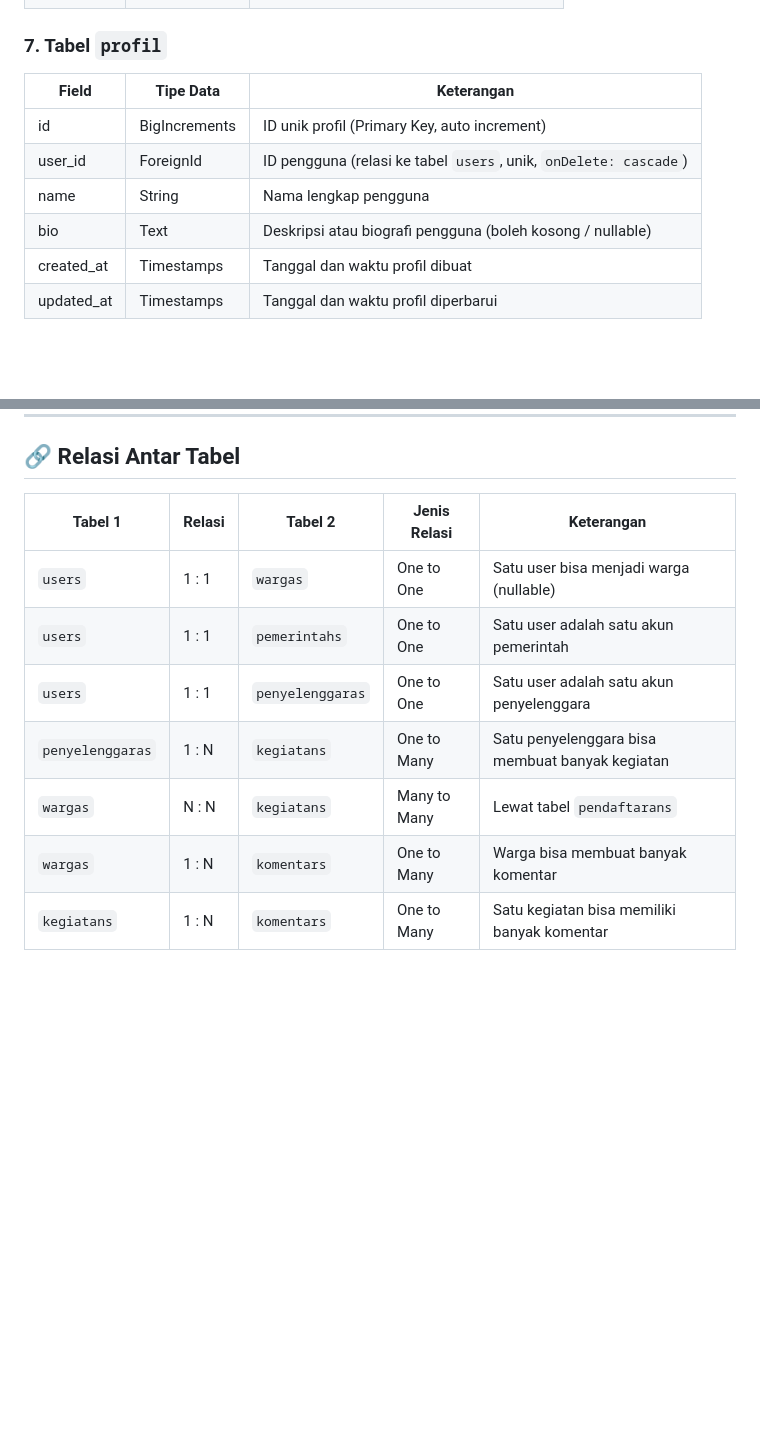
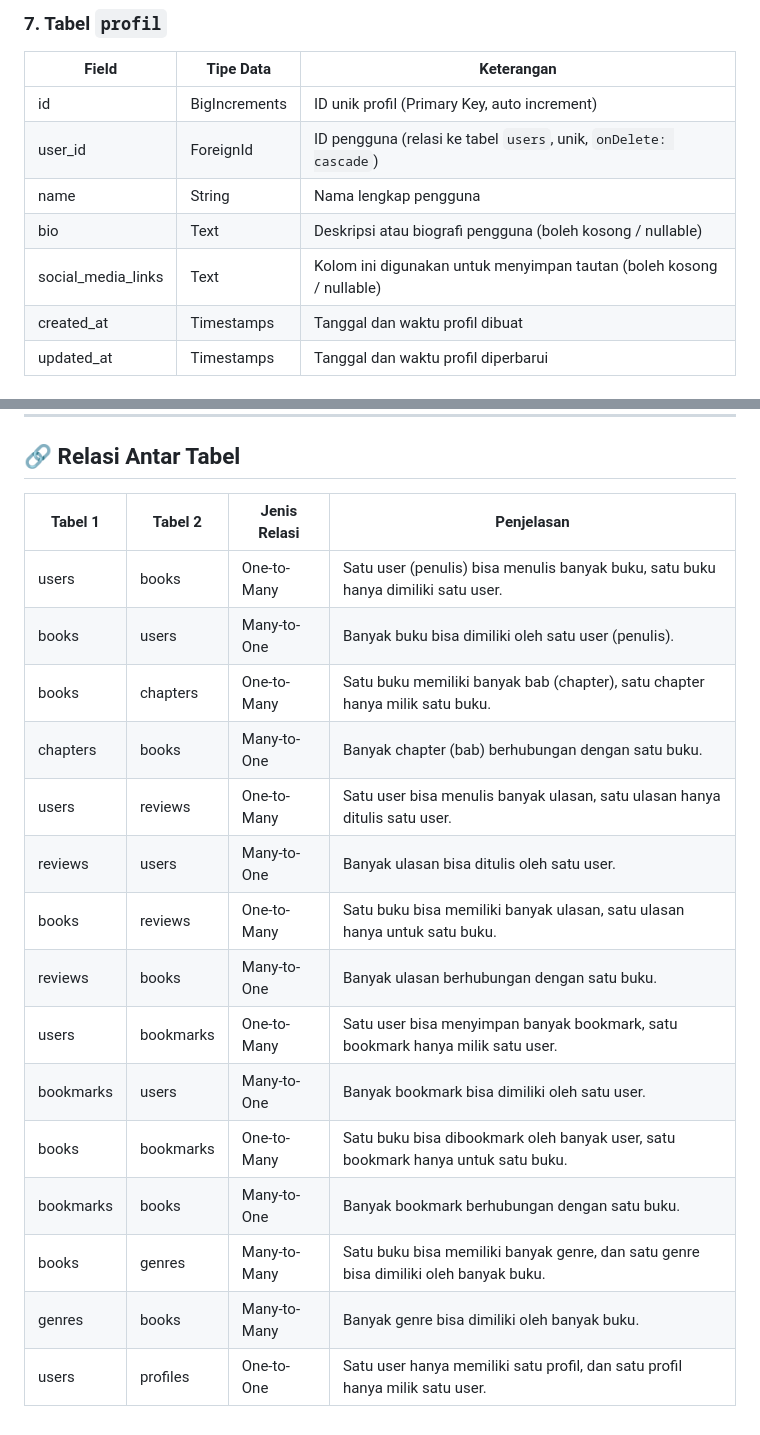
Before and after one commit to atisawahyunianty/Proyek_FWB, a Markdown page: README.md, 2 parts joined by grey strips. Rendered like a GitHub page; blank space fills up the shorter version.

```diff
--- a/README.md
+++ b/README.md
@@ -133,6 +133,7 @@ Pembaca  adalah  peran  yang  mengonsumsi  karya  yang  diunggah  oleh  penulis
 | user_id    | ForeignId     | ID pengguna (relasi ke tabel `users`, unik, `onDelete: cascade`)           |
 | name       | String        | Nama lengkap pengguna                                                       |
 | bio        | Text          | Deskripsi atau biografi pengguna (boleh kosong / nullable)                 |
+| social_media_links      | Text          | Kolom ini digunakan untuk menyimpan tautan (boleh kosong / nullable)                 |
 | created_at | Timestamps    | Tanggal dan waktu profil dibuat                                            |
 | updated_at | Timestamps    | Tanggal dan waktu profil diperbarui                                        |
 
@@ -150,12 +151,20 @@ Pembaca  adalah  peran  yang  mengonsumsi  karya  yang  diunggah  oleh  penulis
 
 ## 🔗 Relasi Antar Tabel
 
-| Tabel 1        | Relasi | Tabel 2         | Jenis Relasi   | Keterangan                                              |
-|----------------|--------|------------------|----------------|----------------------------------------------------------|
-| `users`        | 1 : 1  | `wargas`         | One to One     | Satu user bisa menjadi warga (nullable)                  |
-| `users`        | 1 : 1  | `pemerintahs`    | One to One     | Satu user adalah satu akun pemerintah                    |
-| `users`        | 1 : 1  | `penyelenggaras` | One to One     | Satu user adalah satu akun penyelenggara                |
-| `penyelenggaras` | 1 : N | `kegiatans`      | One to Many    | Satu penyelenggara bisa membuat banyak kegiatan         |
-| `wargas`       | N : N  | `kegiatans`      | Many to Many   | Lewat tabel `pendaftarans`                              |
-| `wargas`       | 1 : N  | `komentars`      | One to Many    | Warga bisa membuat banyak komentar                      |
-| `kegiatans`    | 1 : N  | `komentars`      | One to Many    | Satu kegiatan bisa memiliki banyak komentar              |
+| **Tabel 1** | **Tabel 2** | **Jenis Relasi** | **Penjelasan**                                                                       |
+| ----------- | ----------- | ---------------- | ------------------------------------------------------------------------------------ |
+| users       | books       | One-to-Many      | Satu user (penulis) bisa menulis banyak buku, satu buku hanya dimiliki satu user.    |
+| books       | users       | Many-to-One      | Banyak buku bisa dimiliki oleh satu user (penulis).                                 |
+| books       | chapters    | One-to-Many      | Satu buku memiliki banyak bab (chapter), satu chapter hanya milik satu buku.         |
+| chapters    | books       | Many-to-One      | Banyak chapter (bab) berhubungan dengan satu buku.                                  |
+| users       | reviews     | One-to-Many      | Satu user bisa menulis banyak ulasan, satu ulasan hanya ditulis satu user.           |
+| reviews     | users       | Many-to-One      | Banyak ulasan bisa ditulis oleh satu user.                                           |
+| books       | reviews     | One-to-Many      | Satu buku bisa memiliki banyak ulasan, satu ulasan hanya untuk satu buku.            |
+| reviews     | books       | Many-to-One      | Banyak ulasan berhubungan dengan satu buku.                                          |
+| users       | bookmarks   | One-to-Many      | Satu user bisa menyimpan banyak bookmark, satu bookmark hanya milik satu user.       |
+| bookmarks   | users       | Many-to-One      | Banyak bookmark bisa dimiliki oleh satu user.                                        |
+| books       | bookmarks   | One-to-Many      | Satu buku bisa dibookmark oleh banyak user, satu bookmark hanya untuk satu buku.     |
+| bookmarks   | books       | Many-to-One      | Banyak bookmark berhubungan dengan satu buku.                                        |
+| books       | genres      | Many-to-Many     | Satu buku bisa memiliki banyak genre, dan satu genre bisa dimiliki oleh banyak buku. |
+| genres      | books       | Many-to-Many     | Banyak genre bisa dimiliki oleh banyak buku.                                         |
+| users       | profiles    | One-to-One       | Satu user hanya memiliki satu profil, dan satu profil hanya milik satu user.        |
```
